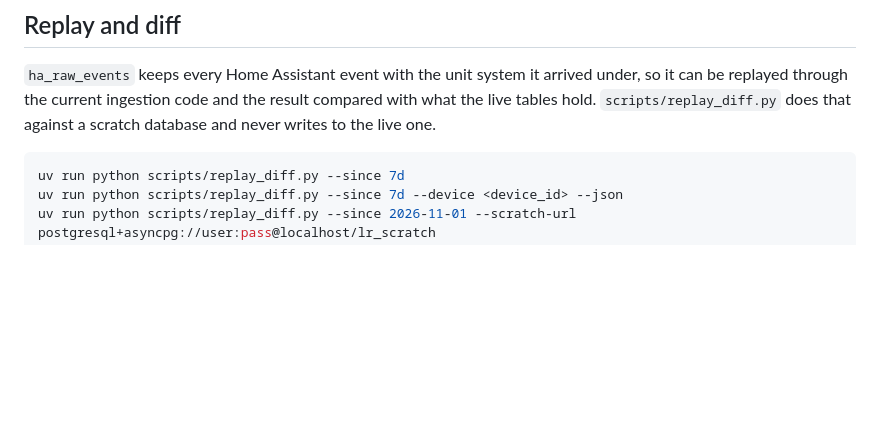
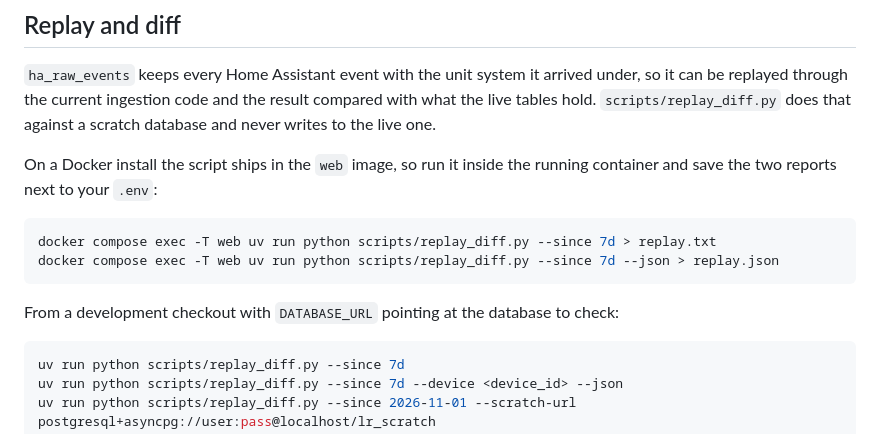
Before and after one commit to SquidBytes/LightningROD, a Markdown page: docs/development/troubleshooting.md, the part around the change. Rendered like a GitHub page; blank space fills up the shorter version.

Commit message:
docs(16): show how to run the replay harness inside the container

````diff
--- a/docs/development/troubleshooting.md
+++ b/docs/development/troubleshooting.md
@@ -6,6 +6,15 @@
 arrived under, so it can be replayed through the current ingestion code and
 the result compared with what the live tables hold. `scripts/replay_diff.py`
 does that against a scratch database and never writes to the live one.
+
+On a Docker install the script ships in the `web` image, so run it inside the running container and save the two reports next to your `.env`:
+
+```bash
+docker compose exec -T web uv run python scripts/replay_diff.py --since 7d > replay.txt
+docker compose exec -T web uv run python scripts/replay_diff.py --since 7d --json > replay.json
+```
+
+From a development checkout with `DATABASE_URL` pointing at the database to check:
 
 ```bash
 uv run python scripts/replay_diff.py --since 7d
````
